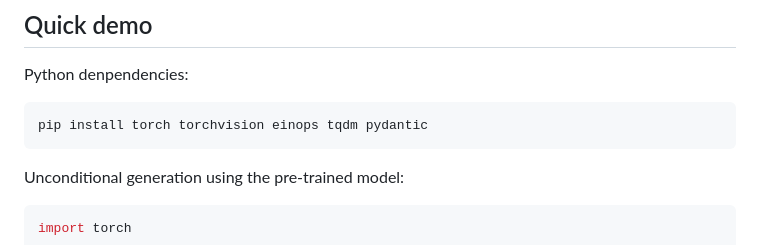
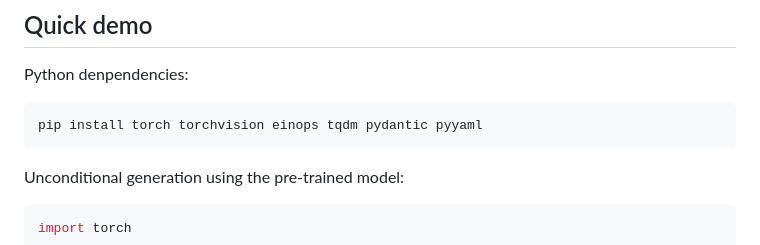
Before and after one commit to kazuto1011/r2dm, a Markdown page: README.md, the part around the change. GitHub-like rendering.

Commit message:
Update quick demo instruction

````diff
--- a/README.md
+++ b/README.md
@@ -14,7 +14,7 @@ ICRA 2024<br>
 Python denpendencies:
 
 ```sh
-pip install torch torchvision einops tqdm pydantic
+pip install torch torchvision einops tqdm pydantic pyyaml
 ```
 
 Unconditional generation using the pre-trained model:
````
